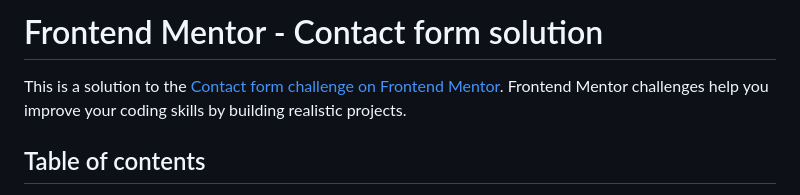
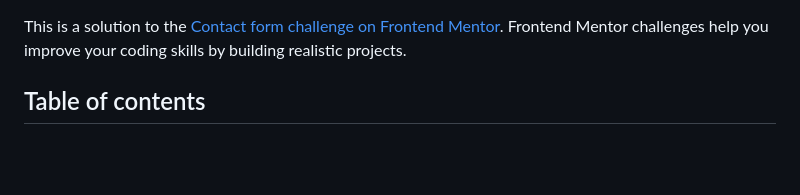
Before and after one commit to Miron-Silviu/contact_form, a Markdown page: README.md, the part around the change. Drawn GitHub-style; blank space fills up the shorter version.

```diff
--- a/README.md
+++ b/README.md
@@ -1,5 +1,3 @@
-# Frontend Mentor - Contact form solution
-
 This is a solution to the [Contact form challenge on Frontend Mentor](https://www.frontendmentor.io/challenges/contact-form--G-hYlqKJj). Frontend Mentor challenges help you improve your coding skills by building realistic projects.
 
 ## Table of contents
```
